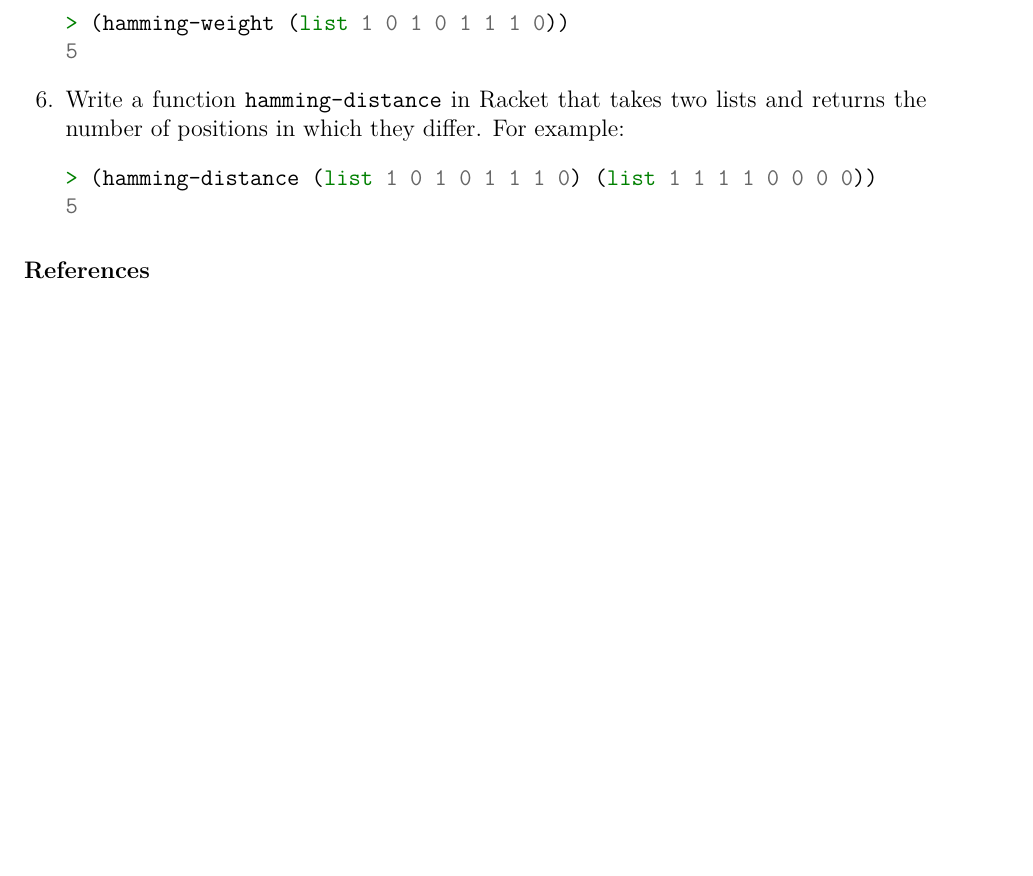
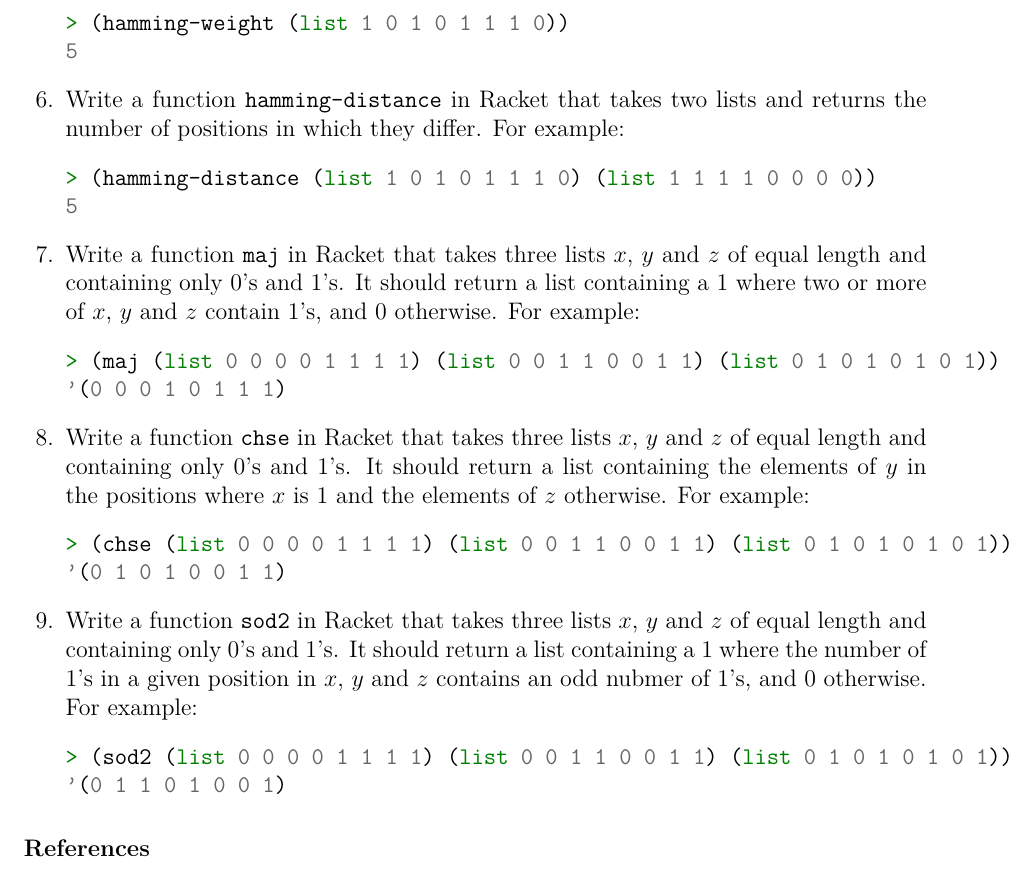
Before and after one commit to theory-of-algorithms/ca-2018, a LaTeX problem sheet (problems.tex): part of page 2 of 2, cut so that both start at the same text, the shorter picture padded with empty space. Compiled offline with pdfLaTeX.

Commit message:
Nine done

```diff
--- a/problems.tex
+++ b/problems.tex
@@ -170,6 +170,33 @@ For example:
 5
 \end{minted}
 
+\question
+Write a function \mintinline{racket}{maj} in Racket that takes three lists $x$, $y$ and $z$ of equal length and containing only 0's and 1's.
+It should return a list containing a $1$ where two or more of $x$, $y$ and $z$ contain $1$'s, and $0$ otherwise.
+For example:
+\begin{minted}{racket}
+> (maj (list 0 0 0 0 1 1 1 1) (list 0 0 1 1 0 0 1 1) (list 0 1 0 1 0 1 0 1))
+'(0 0 0 1 0 1 1 1)
+\end{minted}
+
+\question
+Write a function \mintinline{racket}{chse} in Racket that takes three lists $x$, $y$ and $z$ of equal length and containing only 0's and 1's.
+It should return a list containing the elements of $y$ in the positions where $x$ is $1$ and the elements of $z$ otherwise.
+For example:
+\begin{minted}{racket}
+> (chse (list 0 0 0 0 1 1 1 1) (list 0 0 1 1 0 0 1 1) (list 0 1 0 1 0 1 0 1))
+'(0 1 0 1 0 0 1 1)
+\end{minted}
+
+\question
+Write a function \mintinline{racket}{sod2} in Racket that takes three lists $x$, $y$ and $z$ of equal length and containing only 0's and 1's.
+It should return a list containing a $1$ where the number of $1$'s in a given position in $x$, $y$ and $z$ contains an odd nubmer of $1$'s, and $0$ otherwise.
+For example:
+\begin{minted}{racket}
+> (sod2 (list 0 0 0 0 1 1 1 1) (list 0 0 1 1 0 0 1 1) (list 0 1 0 1 0 1 0 1))
+'(0 1 1 0 1 0 0 1)
+\end{minted}
+
 
 \end{questions}
 
```
Also changed, not shown: problems.pdf.
